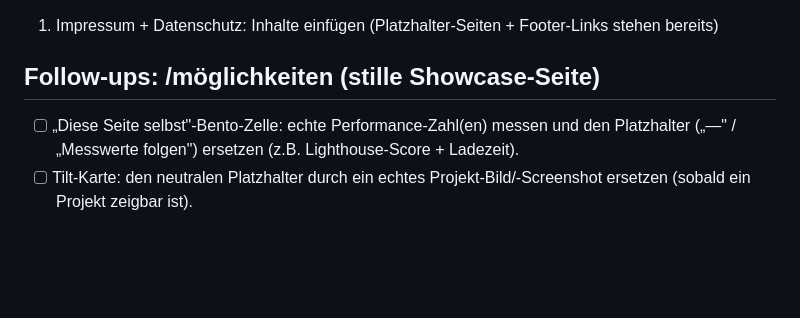
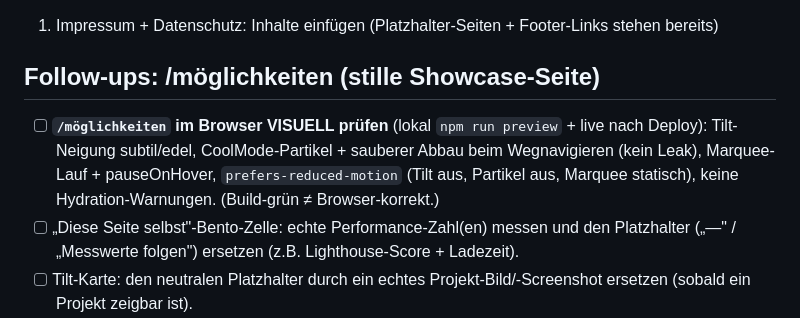
Before and after one commit to lngleon/leons-webseite, a Markdown page: docs/CLAUDE-CODE-TODO.md, the part around the change. Drawn GitHub-style; blank space fills up the shorter version.

```diff
--- a/docs/CLAUDE-CODE-TODO.md
+++ b/docs/CLAUDE-CODE-TODO.md
@@ -15,6 +15,7 @@
 
 ## Follow-ups: /möglichkeiten (stille Showcase-Seite)
 
+- [ ] **`/möglichkeiten` im Browser VISUELL prüfen** (lokal `npm run preview` + live nach Deploy): Tilt-Neigung subtil/edel, CoolMode-Partikel + sauberer Abbau beim Wegnavigieren (kein Leak), Marquee-Lauf + pauseOnHover, `prefers-reduced-motion` (Tilt aus, Partikel aus, Marquee statisch), keine Hydration-Warnungen. (Build-grün ≠ Browser-korrekt.)
 - [ ] „Diese Seite selbst"-Bento-Zelle: echte Performance-Zahl(en) messen und den Platzhalter („—" / „Messwerte folgen") ersetzen (z.B. Lighthouse-Score + Ladezeit).
 - [ ] Tilt-Karte: den neutralen Platzhalter durch ein echtes Projekt-Bild/-Screenshot ersetzen (sobald ein Projekt zeigbar ist).
 - [ ] Optional weitere echte Demos in den Bento aufnehmen, sobald vorhanden (keine erfundenen Daten).
```
Also changed, not shown: docs/PROJEKT-STAND.md (+3 -4 lines).
